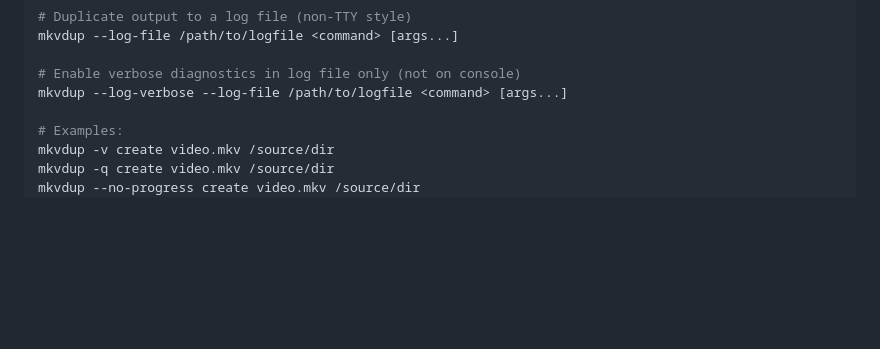
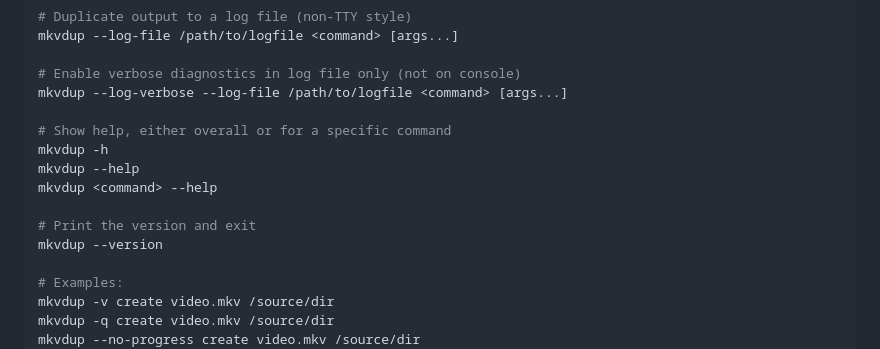
Before and after one commit to stuckj/mkvdup, a Markdown page: docs/CLI.md, the part around the change. Drawn GitHub-style; blank space fills up the shorter version.

Commit message:
docs: document --help and --version in CLI.md
The audit found these were the only two flags absent from CLI.md's Global
Options section, which otherwise covers every global flag. With this, all five
CLI reference surfaces -- man page, CLI.md, and the bash, zsh and fish
completions -- cover all 34 flags with nothing missing and nothing stale.

Co-Authored-By: Claude Opus 4.8 <noreply@anthropic.com>
Claude-Session: https://claude.ai/code/session_01446gad2otYVvfq57gXxUvZ

```diff
--- a/docs/CLI.md
+++ b/docs/CLI.md
@@ -23,6 +23,14 @@ mkvdup --log-file /path/to/logfile <command> [args...]
 
 # Enable verbose diagnostics in log file only (not on console)
 mkvdup --log-verbose --log-file /path/to/logfile <command> [args...]
+
+# Show help, either overall or for a specific command
+mkvdup -h
+mkvdup --help
+mkvdup <command> --help
+
+# Print the version and exit
+mkvdup --version
 
 # Examples:
 mkvdup -v create video.mkv /source/dir
```
